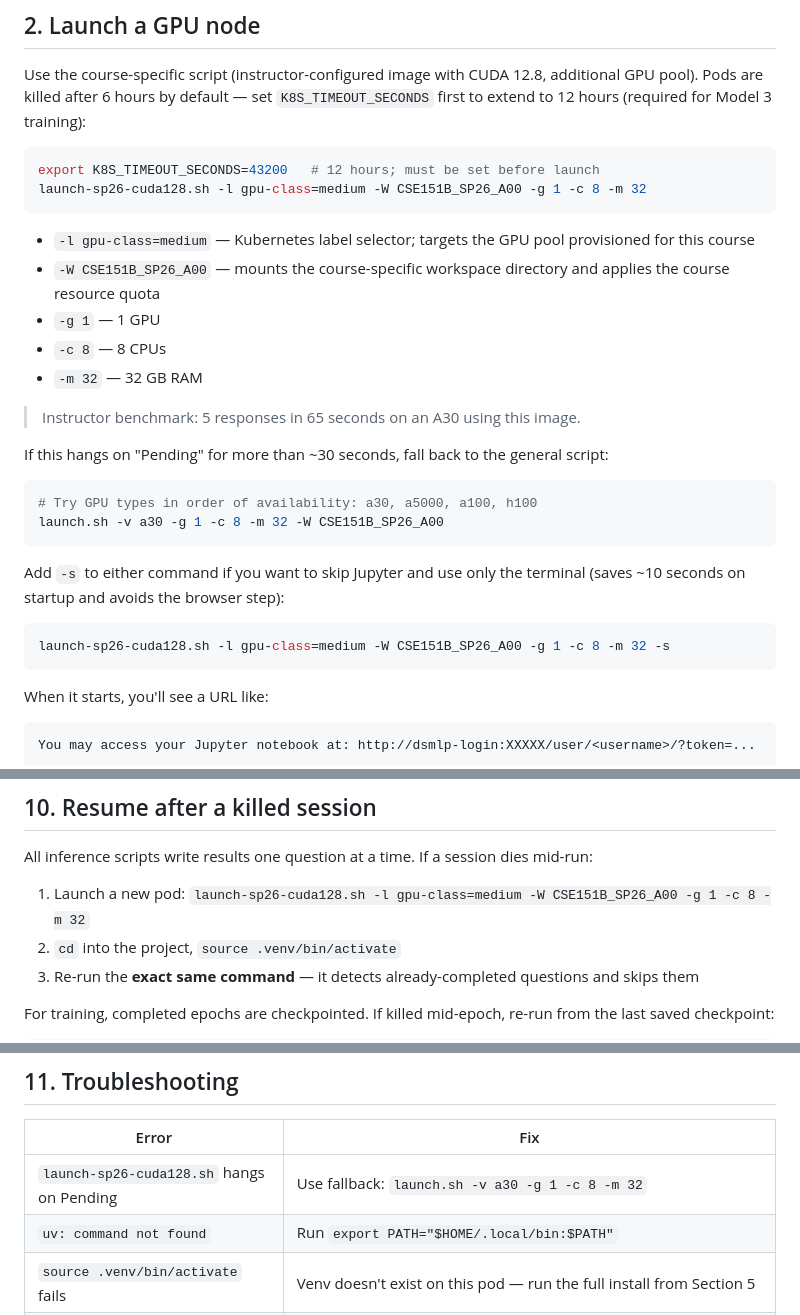
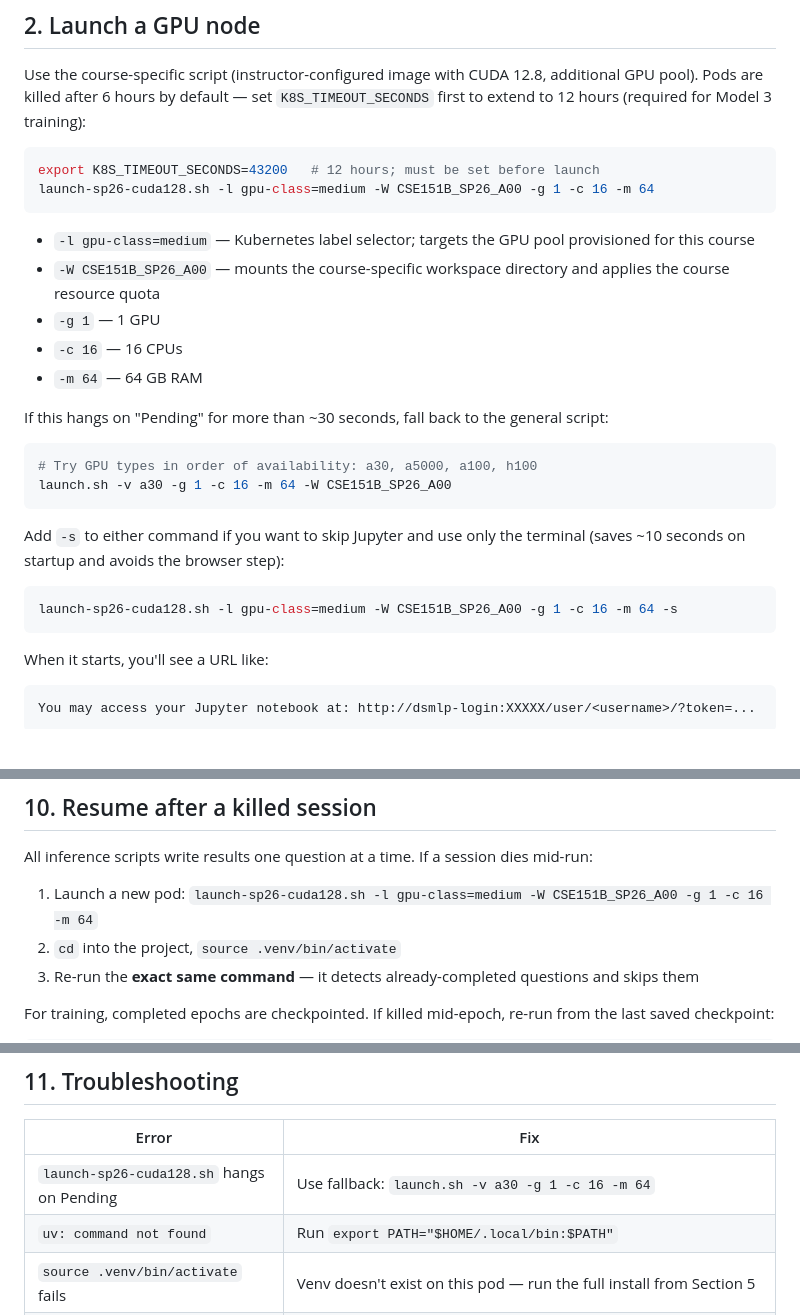
Before and after one commit to vishudhshah/cse151b-project, a Markdown page: DATAHUB_GUIDE.md, 3 parts joined by grey strips. Rendered like a GitHub page; blank space fills up the shorter version.

Commit message:
Update launch commands to -c 16 -m 64, remove benchmark note

````diff
--- a/DATAHUB_GUIDE.md
+++ b/DATAHUB_GUIDE.md
@@ -40,28 +40,26 @@ Use the course-specific script (instructor-configured image with CUDA 12.8, addi
 
 ```bash
 export K8S_TIMEOUT_SECONDS=43200   # 12 hours; must be set before launch
-launch-sp26-cuda128.sh -l gpu-class=medium -W CSE151B_SP26_A00 -g 1 -c 8 -m 32
+launch-sp26-cuda128.sh -l gpu-class=medium -W CSE151B_SP26_A00 -g 1 -c 16 -m 64
 ```
 
 - `-l gpu-class=medium` — Kubernetes label selector; targets the GPU pool provisioned for this course
 - `-W CSE151B_SP26_A00` — mounts the course-specific workspace directory and applies the course resource quota
 - `-g 1` — 1 GPU
-- `-c 8` — 8 CPUs
-- `-m 32` — 32 GB RAM
-
-> Instructor benchmark: 5 responses in 65 seconds on an A30 using this image.
+- `-c 16` — 16 CPUs
+- `-m 64` — 64 GB RAM
 
 If this hangs on "Pending" for more than ~30 seconds, fall back to the general script:
 
 ```bash
 # Try GPU types in order of availability: a30, a5000, a100, h100
-launch.sh -v a30 -g 1 -c 8 -m 32 -W CSE151B_SP26_A00
+launch.sh -v a30 -g 1 -c 16 -m 64 -W CSE151B_SP26_A00
 ```
 
 Add `-s` to either command if you want to skip Jupyter and use only the terminal (saves ~10 seconds on startup and avoids the browser step):
 
 ```bash
-launch-sp26-cuda128.sh -l gpu-class=medium -W CSE151B_SP26_A00 -g 1 -c 8 -m 32 -s
+launch-sp26-cuda128.sh -l gpu-class=medium -W CSE151B_SP26_A00 -g 1 -c 16 -m 64 -s
 ```
 
 When it starts, you'll see a URL like:
@@ -299,7 +297,7 @@ The large weight files (`*.safetensors`, `*.pt`, `*.bin`) are gitignored automat
 
 All inference scripts write results one question at a time. If a session dies mid-run:
 
-1. Launch a new pod: `launch-sp26-cuda128.sh -l gpu-class=medium -W CSE151B_SP26_A00 -g 1 -c 8 -m 32`
+1. Launch a new pod: `launch-sp26-cuda128.sh -l gpu-class=medium -W CSE151B_SP26_A00 -g 1 -c 16 -m 64`
 2. `cd` into the project, `source .venv/bin/activate`
 3. Re-run the **exact same command** — it detects already-completed questions and skips them
 
@@ -316,7 +314,7 @@ python model3_finetune_train.py --epochs 3 \
 
 | Error | Fix |
 |-------|-----|
-| `launch-sp26-cuda128.sh` hangs on Pending | Use fallback: `launch.sh -v a30 -g 1 -c 8 -m 32` |
+| `launch-sp26-cuda128.sh` hangs on Pending | Use fallback: `launch.sh -v a30 -g 1 -c 16 -m 64` |
 | `uv: command not found` | Run `export PATH="$HOME/.local/bin:$PATH"` |
 | `source .venv/bin/activate` fails | Venv doesn't exist on this pod — run the full install from Section 5 |
 | `torch.cuda.is_available()` is False | CUDA driver mismatch — re-install torch: `uv pip install torch==2.5.1 --index-url https://download.pytorch.org/whl/cu121` |
````
